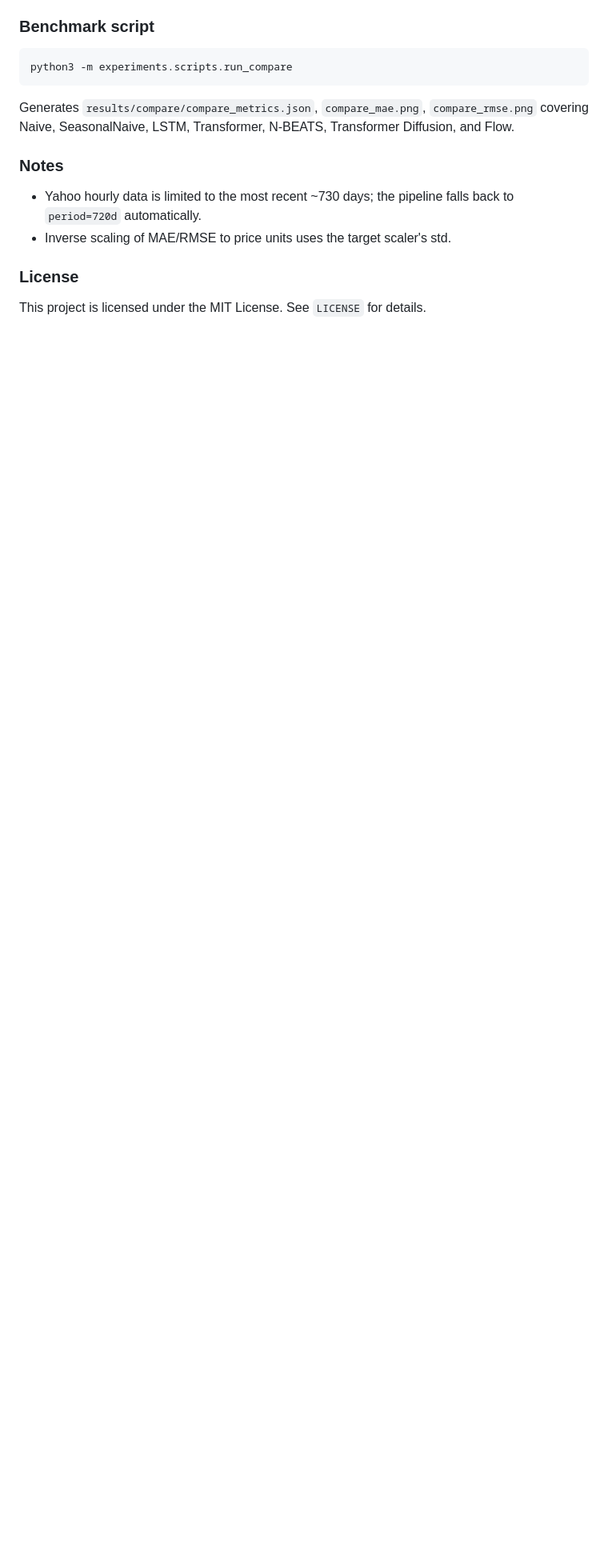
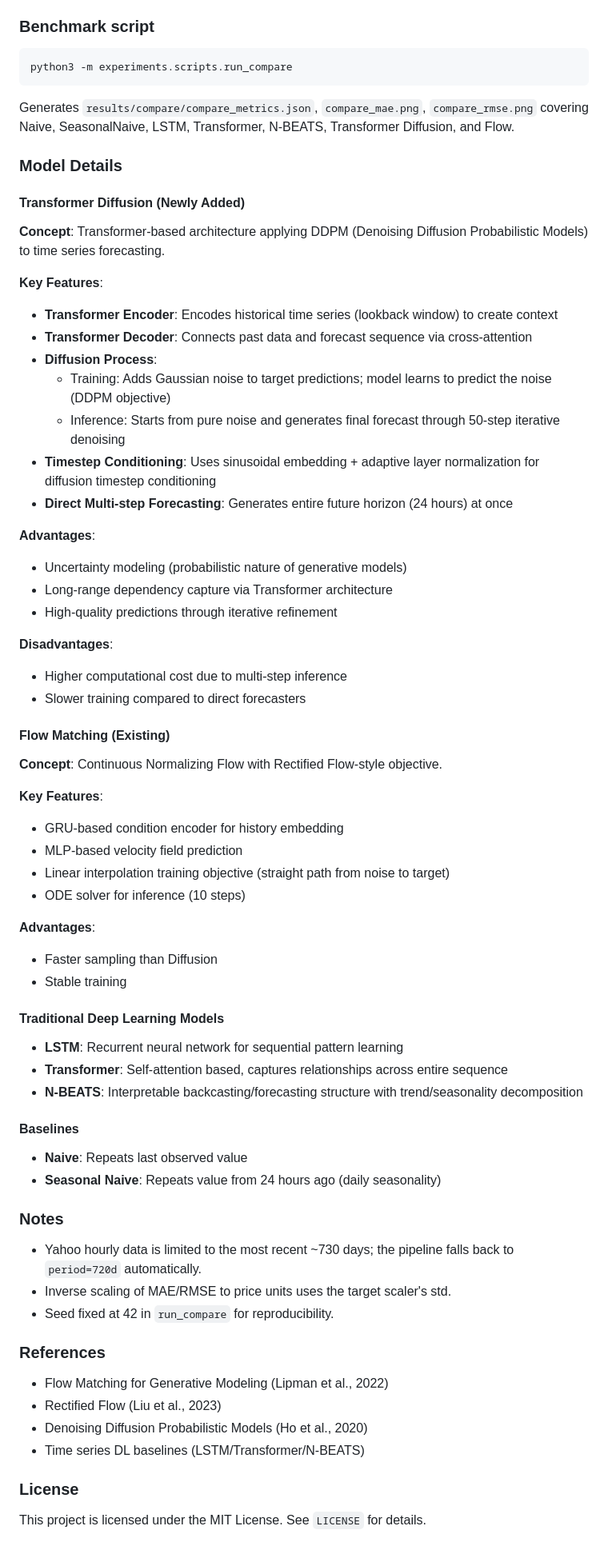
Before and after one commit to juho127/Flowmatching, a Markdown page: README.md, the part around one of its changes. Shown at 80% size. Rendered like a GitHub page; blank space fills up the shorter version.

````diff
--- a/README.md
+++ b/README.md
@@ -122,9 +168,61 @@ python3 -m experiments.scripts.run_compare
 ```
 Generates `results/compare/compare_metrics.json`, `compare_mae.png`, `compare_rmse.png` covering Naive, SeasonalNaive, LSTM, Transformer, N-BEATS, Transformer Diffusion, and Flow.
 
+### Model Details
+
+#### Transformer Diffusion (Newly Added)
+**Concept**: Transformer-based architecture applying DDPM (Denoising Diffusion Probabilistic Models) to time series forecasting.
+
+**Key Features**:
+- **Transformer Encoder**: Encodes historical time series (lookback window) to create context
+- **Transformer Decoder**: Connects past data and forecast sequence via cross-attention
+- **Diffusion Process**:
+  - Training: Adds Gaussian noise to target predictions; model learns to predict the noise (DDPM objective)
+  - Inference: Starts from pure noise and generates final forecast through 50-step iterative denoising
+- **Timestep Conditioning**: Uses sinusoidal embedding + adaptive layer normalization for diffusion timestep conditioning
+- **Direct Multi-step Forecasting**: Generates entire future horizon (24 hours) at once
+
+**Advantages**:
+- Uncertainty modeling (probabilistic nature of generative models)
+- Long-range dependency capture via Transformer architecture
+- High-quality predictions through iterative refinement
+
+**Disadvantages**:
+- Higher computational cost due to multi-step inference
+- Slower training compared to direct forecasters
+
+#### Flow Matching (Existing)
+**Concept**: Continuous Normalizing Flow with Rectified Flow-style objective.
+
+**Key Features**:
+- GRU-based condition encoder for history embedding
+- MLP-based velocity field prediction
+- Linear interpolation training objective (straight path from noise to target)
+- ODE solver for inference (10 steps)
+
+**Advantages**:
+- Faster sampling than Diffusion
+- Stable training
+
+#### Traditional Deep Learning Models
+- **LSTM**: Recurrent neural network for sequential pattern learning
+- **Transformer**: Self-attention based, captures relationships across entire sequence
+- **N-BEATS**: Interpretable backcasting/forecasting structure with trend/seasonality decomposition
+
+#### Baselines
+- **Naive**: Repeats last observed value
+- **Seasonal Naive**: Repeats value from 24 hours ago (daily seasonality)
+
 ### Notes
 - Yahoo hourly data is limited to the most recent ~730 days; the pipeline falls back to `period=720d` automatically.
 - Inverse scaling of MAE/RMSE to price units uses the target scaler's std.
+- Seed fixed at 42 in `run_compare` for reproducibility.
+
+### References
+- Flow Matching for Generative Modeling (Lipman et al., 2022)
+- Rectified Flow (Liu et al., 2023)
+- Denoising Diffusion Probabilistic Models (Ho et al., 2020)
+- Time series DL baselines (LSTM/Transformer/N-BEATS)
 
 ### License
 This project is licensed under the MIT License. See `LICENSE` for details.
````
Also changed, not shown: other parts of README.md (+47 -1 lines).
